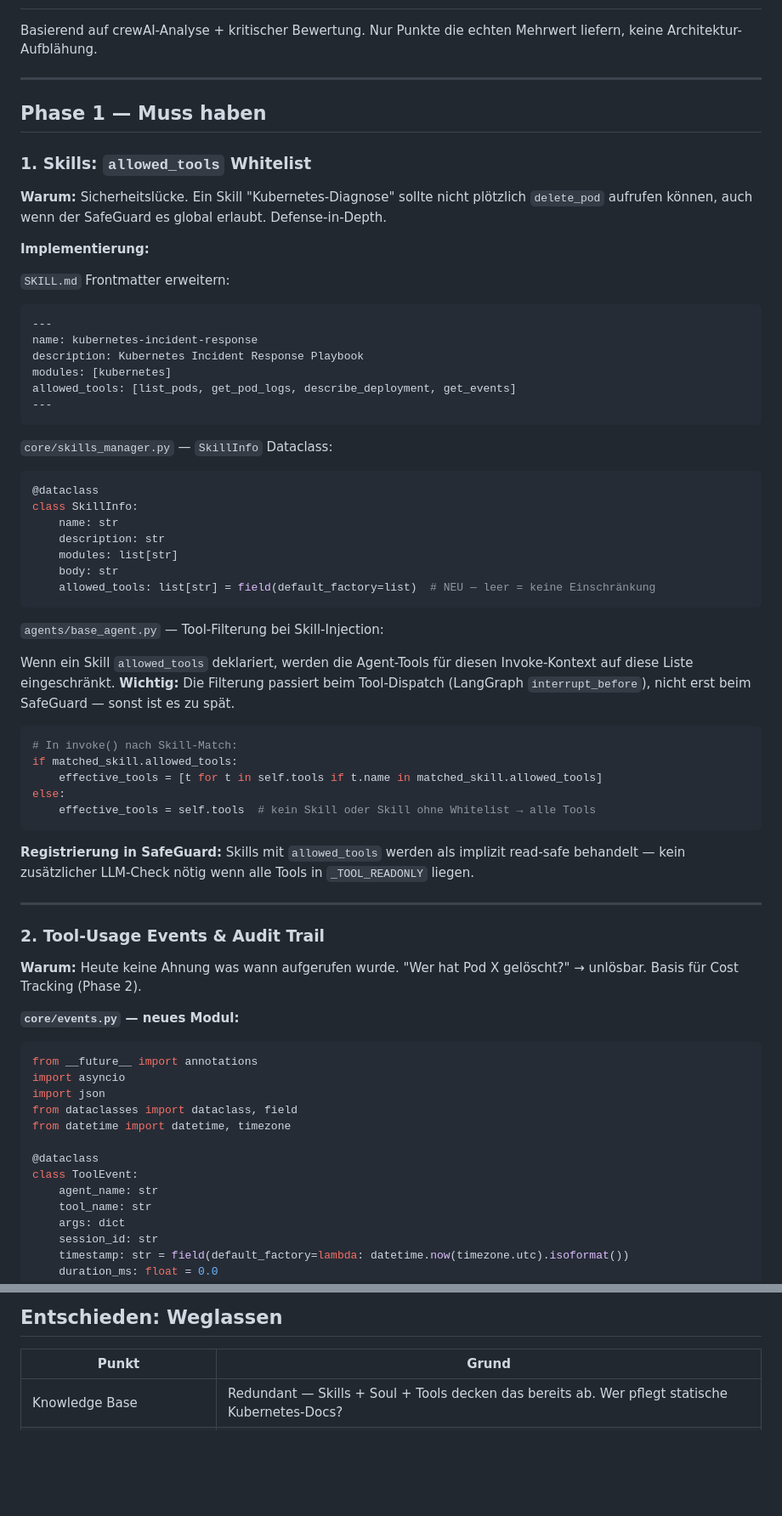
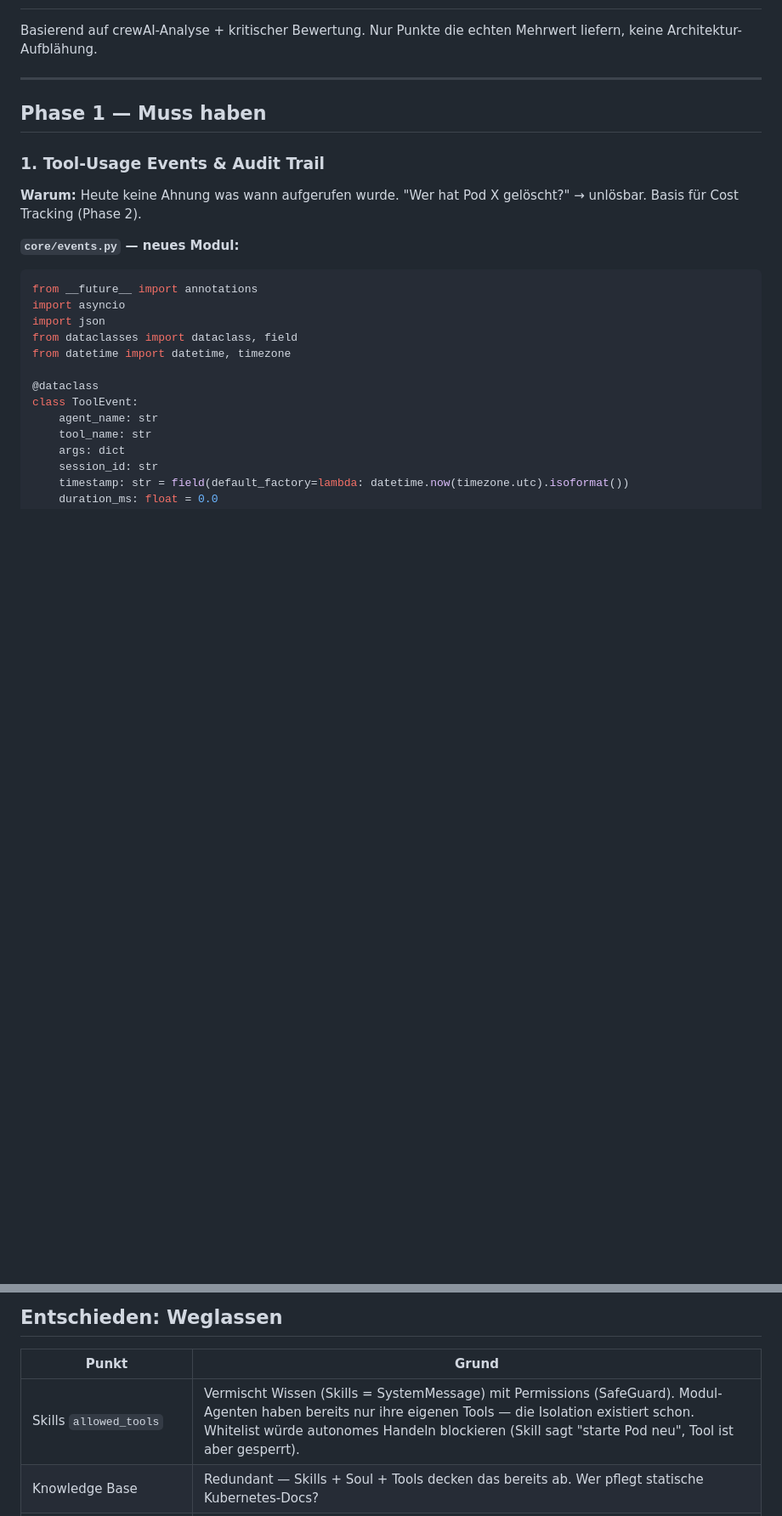
Before and after one commit to natorus87/ninko, a Markdown page: PLAN.md, 2 parts joined by grey strips. Shown at 85% size. Rendered like a GitHub page; blank space fills up the shorter version.

Commit message:
docs(plan): Remove Skills allowed_tools — wrong abstraction for Ninko
Skills are injected SystemMessages (knowledge), not permission boundaries.
Module agents already have module-scoped tools — a Kubernetes agent cannot
call delete_proxmox_vm regardless. SafeGuard + _TOOL_READONLY already handle
the permission layer correctly. Adding an allowed_tools whitelist on skills
would block autonomous remediation (skill says "restart pod", tool is
blocked) without adding any security benefit.

Added to the "weglassen" table with reasoning.

Co-Authored-By: Claude Sonnet 4.6 <noreply@anthropic.com>

````diff
--- a/PLAN.md
+++ b/PLAN.md
@@ -7,50 +7,7 @@ Nur Punkte die echten Mehrwert liefern, keine Architektur-Aufblähung.
 
 ## Phase 1 — Muss haben
 
-### 1. Skills: `allowed_tools` Whitelist
-
-**Warum:** Sicherheitslücke. Ein Skill "Kubernetes-Diagnose" sollte nicht plötzlich `delete_pod` aufrufen können, auch wenn der SafeGuard es global erlaubt. Defense-in-Depth.
-
-**Implementierung:**
-
-`SKILL.md` Frontmatter erweitern:
-```yaml
----
-name: kubernetes-incident-response
-description: Kubernetes Incident Response Playbook
-modules: [kubernetes]
-allowed_tools: [list_pods, get_pod_logs, describe_deployment, get_events]
----
-```
-
-`core/skills_manager.py` — `SkillInfo` Dataclass:
-```python
-@dataclass
-class SkillInfo:
-    name: str
-    description: str
-    modules: list[str]
-    body: str
-    allowed_tools: list[str] = field(default_factory=list)  # NEU — leer = keine Einschränkung
-```
-
-`agents/base_agent.py` — Tool-Filterung bei Skill-Injection:
-
-Wenn ein Skill `allowed_tools` deklariert, werden die Agent-Tools für diesen Invoke-Kontext auf diese Liste eingeschränkt. **Wichtig:** Die Filterung passiert beim Tool-Dispatch (LangGraph `interrupt_before`), nicht erst beim SafeGuard — sonst ist es zu spät.
-
-```python
-# In invoke() nach Skill-Match:
-if matched_skill.allowed_tools:
-    effective_tools = [t for t in self.tools if t.name in matched_skill.allowed_tools]
-else:
-    effective_tools = self.tools  # kein Skill oder Skill ohne Whitelist → alle Tools
-```
-
-**Registrierung in SafeGuard:** Skills mit `allowed_tools` werden als implizit read-safe behandelt — kein zusätzlicher LLM-Check nötig wenn alle Tools in `_TOOL_READONLY` liegen.
-
----
-
-### 2. Tool-Usage Events & Audit Trail
+### 1. Tool-Usage Events & Audit Trail
 
 **Warum:** Heute keine Ahnung was wann aufgerufen wurde. "Wer hat Pod X gelöscht?" → unlösbar. Basis für Cost Tracking (Phase 2).
 
@@ -266,6 +223,7 @@ return f"{name}: {desc}\n  Fähigkeiten: {caps}\n  Keywords: {keywords}"
 
 | Punkt | Grund |
 |-------|-------|
+| Skills `allowed_tools` | Vermischt Wissen (Skills = SystemMessage) mit Permissions (SafeGuard). Modul-Agenten haben bereits nur ihre eigenen Tools — die Isolation existiert schon. Whitelist würde autonomes Handeln blockieren (Skill sagt "starte Pod neu", Tool ist aber gesperrt). |
 | Knowledge Base | Redundant — Skills + Soul + Tools decken das bereits ab. Wer pflegt statische Kubernetes-Docs? |
 | Workflow DSL (`@router`/`@listen`) | Zweites Workflow-System neben dem Canvas-Editor. Wartungssplit. |
 | Async Context Management | ContextVars in asyncio sind tricky bei concurrent Requests — Context-Bleeding-Risiko. Aktueller expliziter Parameter-Passing funktioniert. |
````
